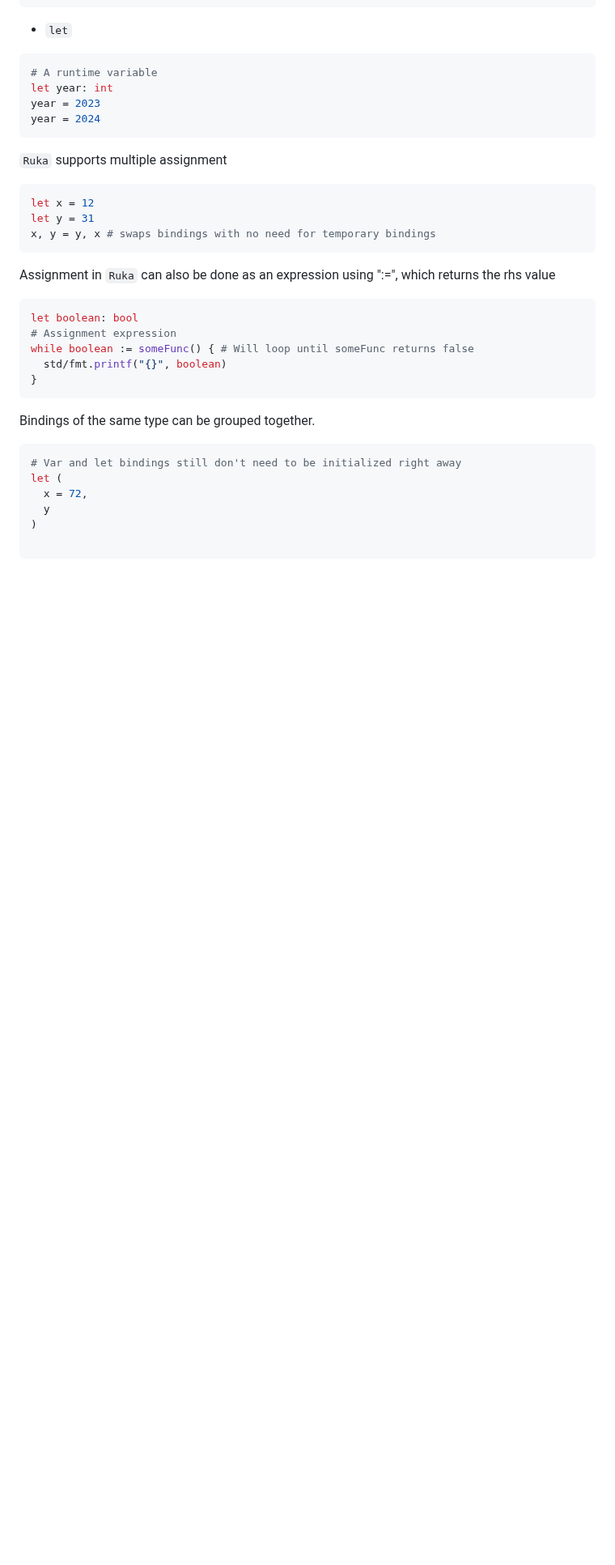
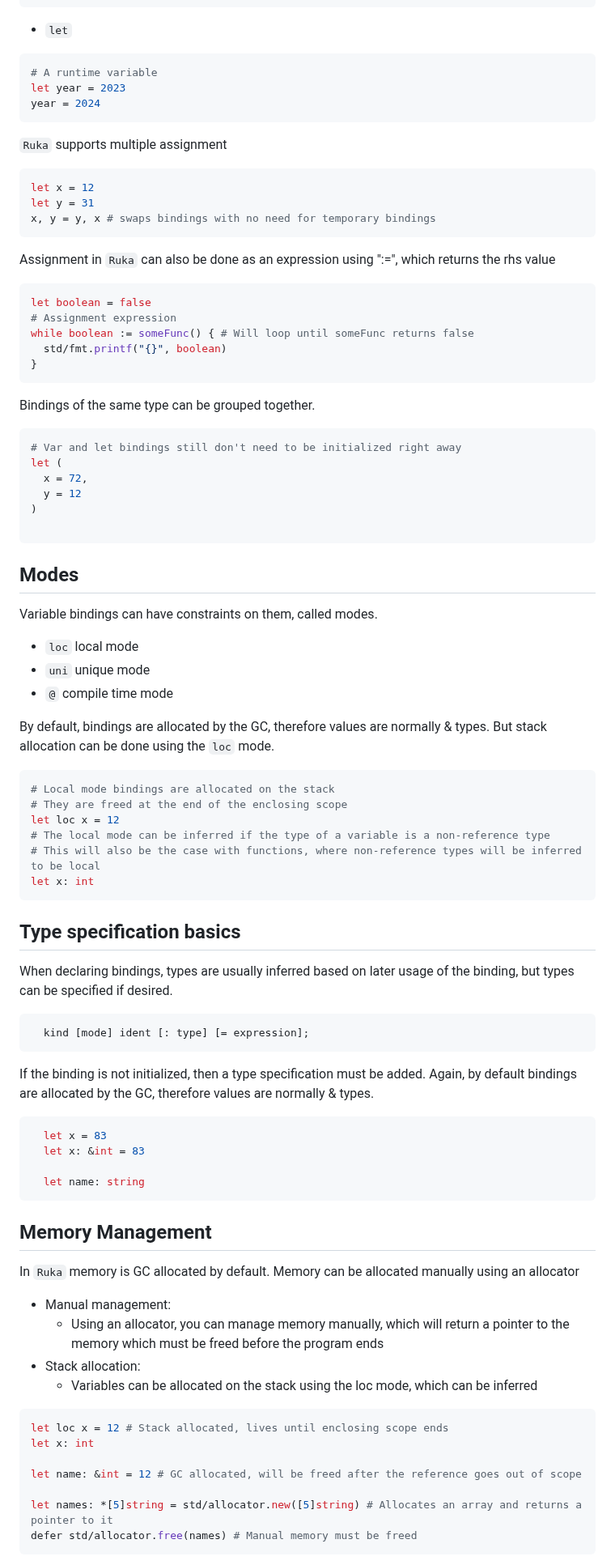
Before and after one commit to cosmic-lang/cosmic, a Markdown page: docs/basics.md, the part around one of its changes. Shown at 81% size. Rendered like a GitHub page; blank space fills up the shorter version.

````diff
--- a/docs/basics.md
+++ b/docs/basics.md
@@ -26,8 +26,7 @@ const msg = "Hello, world!"
 - `let`
 ```elixir
 # A runtime variable
-let year: int
-year = 2023
+let year = 2023
 year = 2024
 ```
 
@@ -40,7 +39,7 @@ x, y = y, x # swaps bindings with no need for temporary bindings
 
 Assignment in `Ruka` can also be done as an expression using ":=", which returns the rhs value
 ```elixir
-let boolean: bool
+let boolean = false
 # Assignment expression
 while boolean := someFunc() { # Will loop until someFunc returns false
   std/fmt.printf("{}", boolean)
@@ -52,6 +51,60 @@ Bindings of the same type can be grouped together.
 # Var and let bindings still don't need to be initialized right away
 let (
   x = 72,
-  y
+  y = 12
 )
 
+```
+
+## Modes
+Variable bindings can have constraints on them, called modes.
+- `loc` local mode
+- `uni` unique mode
+- `@` compile time mode
+
+By default, bindings are allocated by the GC, therefore values are normally & types. But stack allocation
+can be done using the `loc` mode.
+```elixir
+# Local mode bindings are allocated on the stack
+# They are freed at the end of the enclosing scope
+let loc x = 12
+# The local mode can be inferred if the type of a variable is a non-reference type
+# This will also be the case with functions, where non-reference types will be inferred to be local
+let x: int
+```
+
+## Type specification basics
+
+When declaring bindings, types are usually inferred based on later usage of the binding,
+but types can be specified if desired.
+
+<pre>
+  kind [mode] ident [: type] [= expression];
+</pre>
+
+If the binding is not initialized,
+then a type specification must be added.
+Again, by default bindings are allocated by the GC, therefore values are normally & types.
+```elixir
+  let x = 83
+  let x: &int = 83
+
+  let name: string
+```
+
+## Memory Management
+In `Ruka` memory is GC allocated by default. Memory can be allocated manually using an allocator
+- Manual management:
+  - Using an allocator, you can manage memory manually, which will return a pointer to the memory which must be freed before the program ends
+- Stack allocation:
+  - Variables can be allocated on the stack using the loc mode, which can be inferred
+```elixir
+let loc x = 12 # Stack allocated, lives until enclosing scope ends
+let x: int
+
+let name: &int = 12 # GC allocated, will be freed after the reference goes out of scope
+
+let names: *[5]string = std/allocator.new([5]string) # Allocates an array and returns a pointer to it
+defer std/allocator.free(names) # Manual memory must be freed
+```
+
````
Also changed, not shown: other parts of docs/basics.md (+11 -43 lines), README.md (+12 -9 lines).
